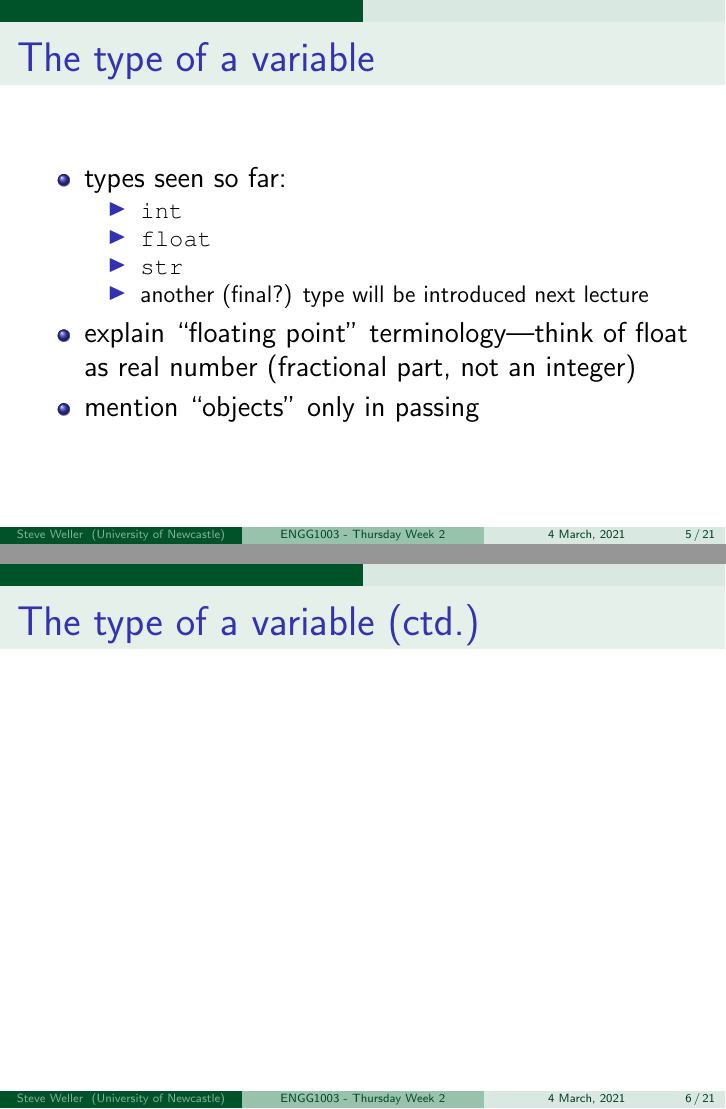
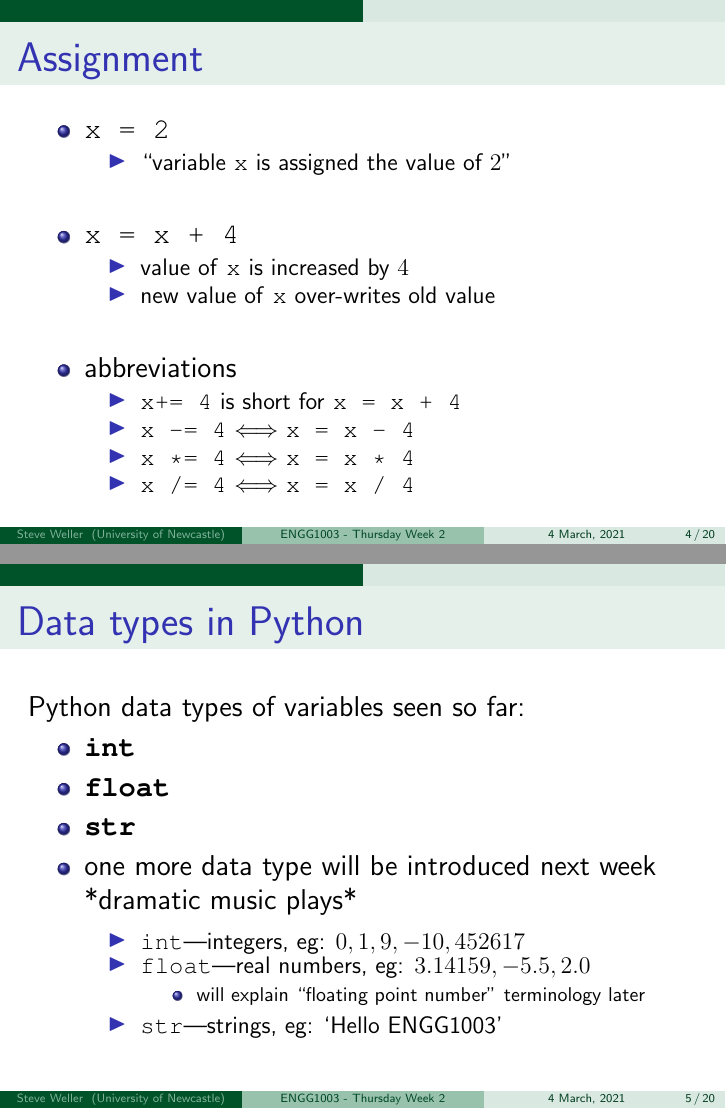
Before and after one commit to bschulznewy/engg1003, LaTeX slides (Lectures/LectureThursWk2.tex): pages 5 and 6 of 21 before the commit and pages 4 and 5 of 20 after it, joined at a grey line. Compiled offline with pdfLaTeX.

Commit message:
progress on Thursday week 2 lecture

```diff
--- a/Lectures/LectureThursWk2.tex
+++ b/Lectures/LectureThursWk2.tex
@@ -136,8 +148,24 @@
 
 \begin{itemize}
 	\item \texttt{x = 2}
+	\begin{itemize}
+		\item ``variable \texttt{x} is assigned the value of $2$''
+	\end{itemize}
+	\item[]
 	\item \texttt{x = x + 4}
-	\item \texttt{x+= 4} is short for \texttt{x = x + 4}
+	\begin{itemize}
+		\item value of \texttt{x} is increased by $4$
+		\item new value of \texttt{x} over-writes old value
+	\end{itemize}
+	\item[]
+	\item abbreviations
+		\begin{itemize}
+		\item \texttt{x+= 4} is short for \texttt{x = x + 4}
+		\item \texttt{x -= 4} $\Longleftrightarrow$  \texttt{x = x - 4}
+		\item \texttt{x *= 4} $\Longleftrightarrow$ \texttt{x = x * 4}
+		\item \texttt{x /= 4} $\Longleftrightarrow$ \texttt{x = x / 4}
+	\end{itemize}
+
 \end{itemize}
 
 \end{frame}
@@ -146,30 +174,39 @@
 
 \begin{frame}[fragile]
 
-\frametitle{The type of a variable}
+\frametitle{Data types in Python}
+
+Python data types of variables seen so far:
+
+	\begin{itemize}
+		\item \textbf{\texttt{int}}
+		\item \textbf{\texttt{float}}
+		\item \textbf{\texttt{str}}
+		\item one more data type will be introduced next week *dramatic music plays*
+	\end{itemize}
 
 \begin{itemize}
-%	\item \red{\S2.2.4}
-	\item types seen so far:
+\item[]
 	\begin{itemize}
-		\item \texttt{int}
-		\item \texttt{float}
-		\item \texttt{str}
-		\item another (final?) type will be introduced next lecture % Boolean
+		\item \texttt{int}---integers, eg: $0,1,9,-10,452617$
+		\item \texttt{float}---real numbers, eg: $3.14159, -5.5, 2.0$
+			\begin{itemize}
+				\item will explain ``floating point number'' terminology later
+			\end{itemize}
+		\item \texttt{str}---strings, eg: `Hello ENGG1003'
 	\end{itemize}
-	\item explain ``floating point'' terminology---think of float as real number (fractional part, not an integer)
-	\item mention ``objects'' only in passing
+%	\item mention ``objects'' only in passing
 \end{itemize}
 
 \end{frame}
 
-%==============================================================
-
-\begin{frame}[fragile]
-
-\frametitle{The type of a variable (ctd.)}
-
-\end{frame}
+%%==============================================================
+%
+%\begin{frame}[fragile]
+%
+%\frametitle{The type of a variable (ctd.)}
+%
+%\end{frame}
 
 %==============================================================
 
```
Also changed, not shown: Lectures/LectureThursWk2.pdf, Lectures/LectureThursWk2.tex (29 more changed lines), 2 other files.
